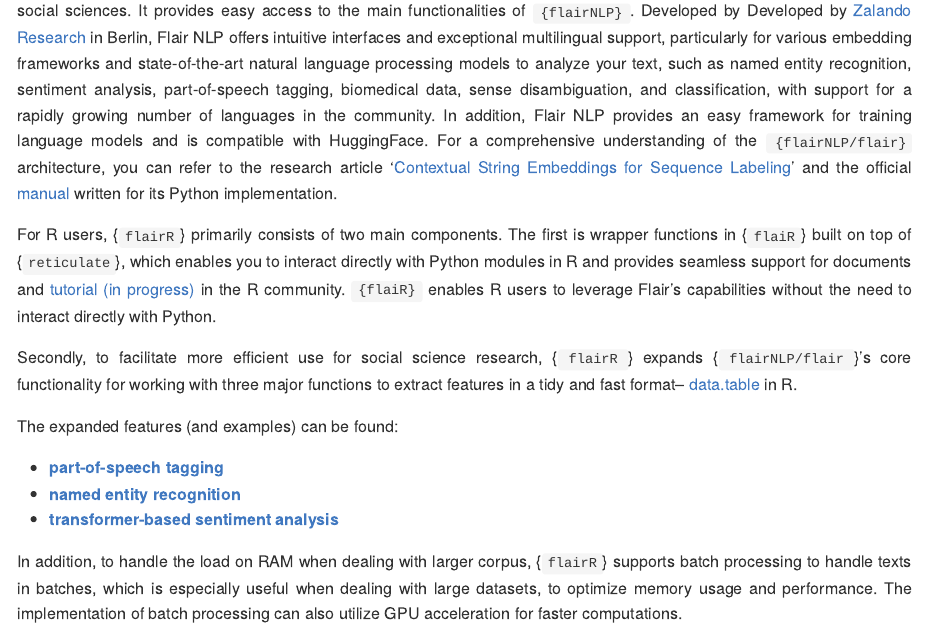
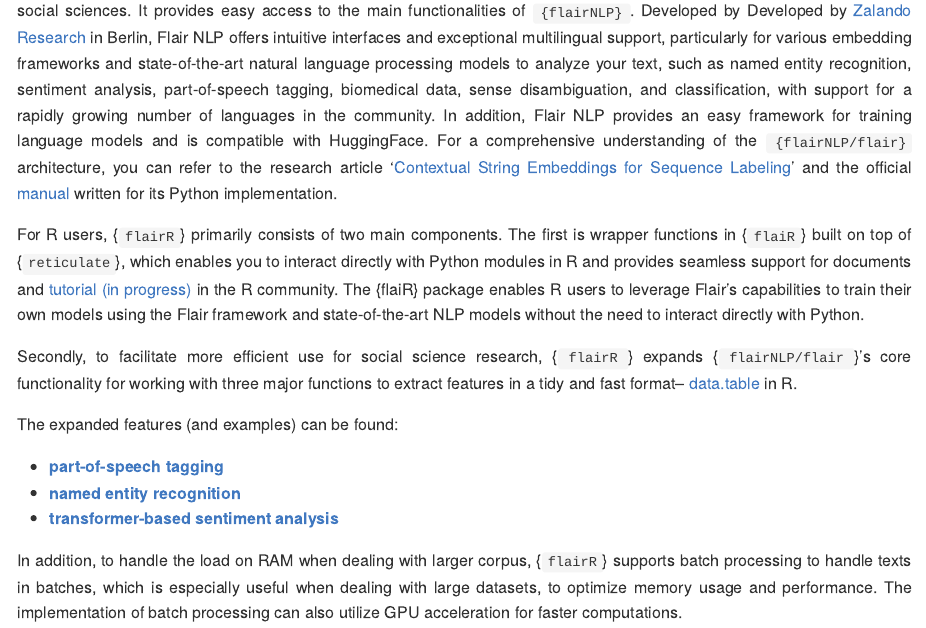
Before and after one commit to davidycliao/flaiR, an R Markdown document (README.Rmd): the page in a window 1100 px wide, from 120 px down. The pictures show the output file README.md that the author committed with the source, drawn offline in the style of GitHub; badge pictures from the web are left out.

Commit message:
UPDATE 0.0.6

```diff
--- a/README.Rmd
+++ b/README.Rmd
@@ -39,7 +39,7 @@
 
 `{flaiR}` is an R wrapper for the [{flairNLP/flair}](https://github.com/flairnlp/flair) library in Python, designed specifically for R users, especially those in the social sciences. It provides easy access to the main functionalities of `{flairNLP}`. Developed by Developed by [Zalando Research](https://engineering.zalando.com/posts/2018/11/zalando-research-releases-flair.html) in Berlin, Flair NLP offers intuitive interfaces and exceptional multilingual support, particularly for various embedding frameworks and state-of-the-art natural language processing models to analyze your text, such as named entity recognition, sentiment analysis, part-of-speech tagging, biomedical data, sense disambiguation, and classification, with support for a rapidly growing number of languages in the community. In addition, Flair NLP provides an easy framework for training language models and is compatible with HuggingFace. For a comprehensive understanding of the `{flairNLP/flair}` architecture, you can refer to the research article '[Contextual String Embeddings for Sequence Labeling](https://aclanthology.org/C18-1139.pdf)' and the official [manual](https://flairnlp.github.io) written for its Python implementation.
 
-For R users, {`flairR`} primarily consists of two main components. The first is wrapper functions in {`flaiR`} built on top of {`reticulate`}, which enables you to interact directly with Python modules in R and provides seamless support for documents and [tutorial (in progress)](https://davidycliao.github.io/flaiR/articles/tutorial.html) in the R community. `{flaiR}` enables R users to leverage Flair's capabilities without the need to interact directly with Python.
+For R users, {`flairR`} primarily consists of two main components. The first is wrapper functions in {`flaiR`} built on top of {`reticulate`}, which enables you to interact directly with Python modules in R and provides seamless support for documents and [tutorial (in progress)](https://davidycliao.github.io/flaiR/articles/tutorial.html) in the R community. The {flaiR} package enables R users to leverage Flair's capabilities to train their own models using the Flair framework and state-of-the-art NLP models without the need to interact directly with Python.
 
 Secondly, to facilitate more efficient use for social science research, {`flairR`} expands {`flairNLP/flair`}'s core functionality for working with three major functions to extract features in a tidy and fast format-- [data.table](https://cran.r-project.org/web/packages/data.table/index.html) in R.
 
```
Also changed, not shown: README.md, README.Rmd (2 more changed lines).
